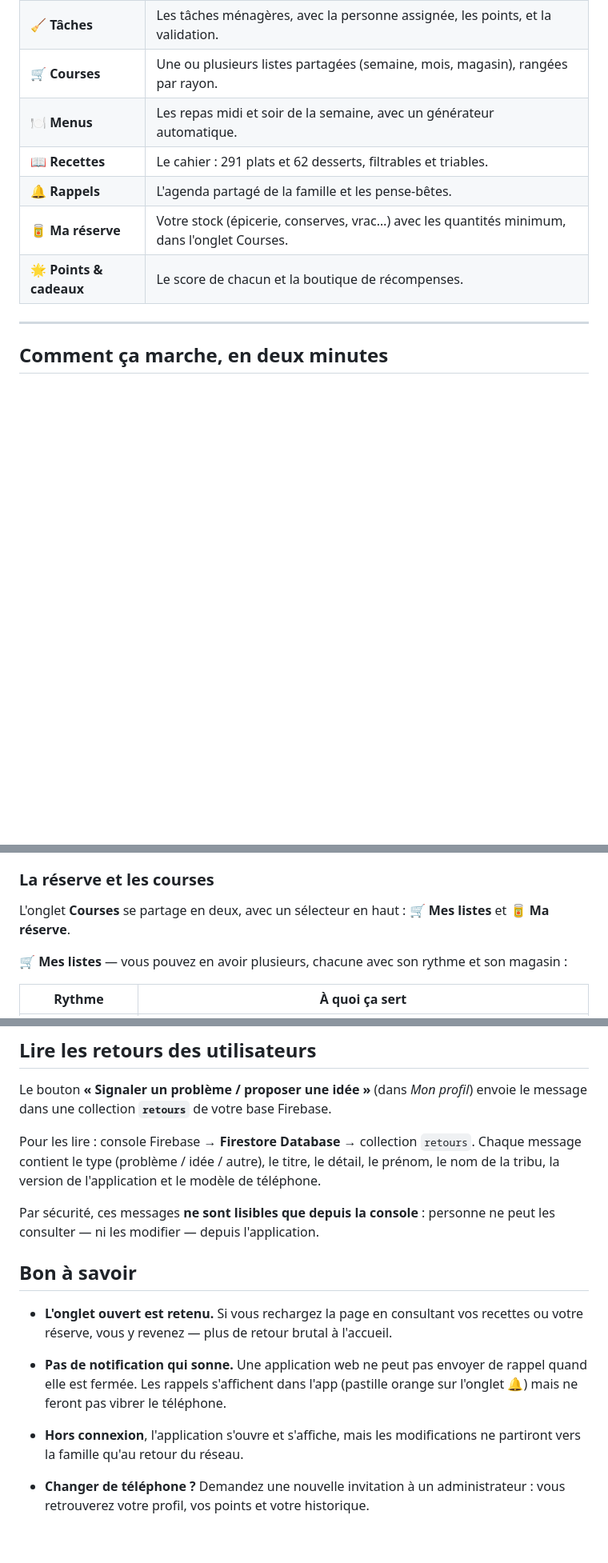
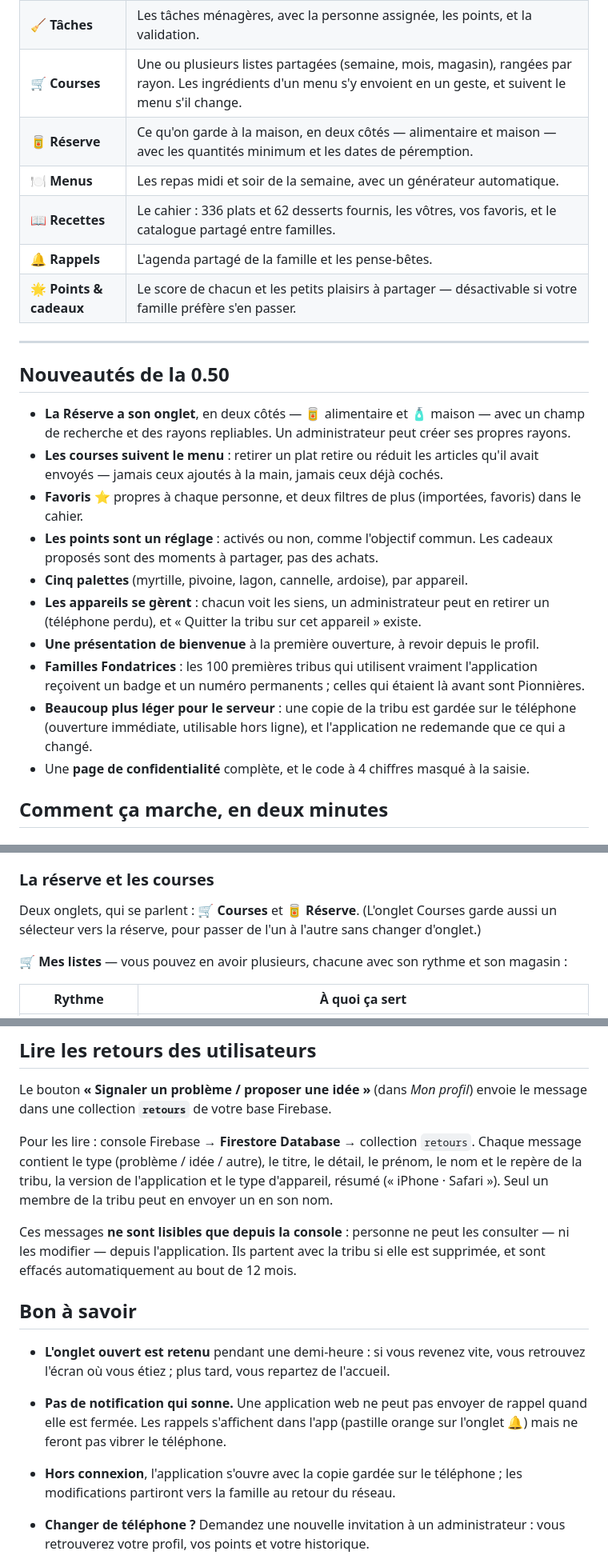
Before and after one commit to Amandiine37/matribu-app, a Markdown page: README.md, 3 parts joined by grey strips. Shown at 80% size. Drawn GitHub-style; blank space fills up the shorter version.

```diff
--- a/README.md
+++ b/README.md
@@ -12,14 +12,40 @@ Application pour téléphone (à installer sur l'écran d'accueil) qui rassemble
 |---|---|
 | 🏡 **Accueil** | Ce qu'il y a à faire aujourd'hui : mes tâches, le menu du jour, les rappels, les courses, le classement. |
 | 🧹 **Tâches** | Les tâches ménagères, avec la personne assignée, les points, et la validation. |
-| 🛒 **Courses** | Une ou plusieurs listes partagées (semaine, mois, magasin), rangées par rayon. |
+| 🛒 **Courses** | Une ou plusieurs listes partagées (semaine, mois, magasin), rangées par rayon. Les ingrédients d'un menu s'y envoient en un geste, et suivent le menu s'il change. |
+| 🥫 **Réserve** | Ce qu'on garde à la maison, en deux côtés — alimentaire et maison — avec les quantités minimum et les dates de péremption. |
 | 🍽️ **Menus** | Les repas midi et soir de la semaine, avec un générateur automatique. |
-| 📖 **Recettes** | Le cahier : 291 plats et 62 desserts, filtrables et triables. |
+| 📖 **Recettes** | Le cahier : 336 plats et 62 desserts fournis, les vôtres, vos favoris, et le catalogue partagé entre familles. |
 | 🔔 **Rappels** | L'agenda partagé de la famille et les pense-bêtes. |
-| 🥫 **Ma réserve** | Votre stock (épicerie, conserves, vrac…) avec les quantités minimum, dans l'onglet Courses. |
-| 🌟 **Points & cadeaux** | Le score de chacun et la boutique de récompenses. |
+| 🌟 **Points & cadeaux** | Le score de chacun et les petits plaisirs à partager — désactivable si votre famille préfère s'en passer. |
 
 ---
+
+## Nouveautés de la 0.50
+
+- **La Réserve a son onglet**, en deux côtés — 🥫 alimentaire et 🧴 maison — avec un
+  champ de recherche et des rayons repliables. Un administrateur peut créer ses
+  propres rayons.
+- **Les courses suivent le menu** : retirer un plat retire ou réduit les articles
+  qu'il avait envoyés — jamais ceux ajoutés à la main, jamais ceux déjà cochés.
+- **Favoris** ⭐ propres à chaque personne, et deux filtres de plus (importées,
+  favoris) dans le cahier.
+- **Les points sont un réglage** : activés ou non, comme l'objectif commun. Les
+  cadeaux proposés sont des moments à partager, pas des achats.
+- **Cinq palettes** (myrtille, pivoine, lagon, cannelle, ardoise), par appareil.
+- **Les appareils se gèrent** : chacun voit les siens, un administrateur peut
+  en retirer un (téléphone perdu), et « Quitter la tribu sur cet appareil »
+  existe.
+- **Une présentation de bienvenue** à la première ouverture, à revoir depuis le
+  profil.
+- **Familles Fondatrices** : les 100 premières tribus qui utilisent vraiment
+  l'application reçoivent un badge et un numéro permanents ; celles qui étaient
+  là avant sont Pionnières.
+- **Beaucoup plus léger pour le serveur** : une copie de la tribu est gardée sur
+  le téléphone (ouverture immédiate, utilisable hors ligne), et l'application ne
+  redemande que ce qui a changé.
+- Une **page de confidentialité** complète, et le code à 4 chiffres masqué à la
+  saisie.
 
 ## Comment ça marche, en deux minutes
 
@@ -264,8 +290,9 @@ reste affiché.
 
 ### La réserve et les courses
 
-L'onglet **Courses** se partage en deux, avec un sélecteur en haut :
-**🛒 Mes listes** et **🥫 Ma réserve**.
+Deux onglets, qui se parlent : **🛒 Courses** et **🥫 Réserve**. (L'onglet Courses
+garde aussi un sélecteur vers la réserve, pour passer de l'un à l'autre sans
+changer d'onglet.)
 
 **🛒 Mes listes** — vous pouvez en avoir plusieurs, chacune avec son rythme et
 son magasin :
@@ -868,22 +903,24 @@ envoie le message dans une collection **`retours`** de votre base Firebase.
 
 Pour les lire : console Firebase → **Firestore Database** → collection
 `retours`. Chaque message contient le type (problème / idée / autre), le titre,
-le détail, le prénom, le nom de la tribu, la version de l'application et le
-modèle de téléphone.
+le détail, le prénom, le nom et le repère de la tribu, la version de
+l'application et le type d'appareil, résumé (« iPhone · Safari »). Seul un membre
+de la tribu peut en envoyer un en son nom.
 
-Par sécurité, ces messages **ne sont lisibles que depuis la console** : personne
-ne peut les consulter — ni les modifier — depuis l'application.
+Ces messages **ne sont lisibles que depuis la console** : personne ne peut les
+consulter — ni les modifier — depuis l'application. Ils partent avec la tribu si
+elle est supprimée, et sont effacés automatiquement au bout de 12 mois.
 
 ## Bon à savoir
 
-- **L'onglet ouvert est retenu.** Si vous rechargez la page en consultant vos
-  recettes ou votre réserve, vous y revenez — plus de retour brutal à l'accueil.
+- **L'onglet ouvert est retenu** pendant une demi-heure : si vous revenez vite,
+  vous retrouvez l'écran où vous étiez ; plus tard, vous repartez de l'accueil.
 
 - **Pas de notification qui sonne.** Une application web ne peut pas envoyer de
   rappel quand elle est fermée. Les rappels s'affichent dans l'app (pastille
   orange sur l'onglet 🔔) mais ne feront pas vibrer le téléphone.
-- **Hors connexion**, l'application s'ouvre et s'affiche, mais les modifications
-  ne partiront vers la famille qu'au retour du réseau.
+- **Hors connexion**, l'application s'ouvre avec la copie gardée sur le
+  téléphone ; les modifications partiront vers la famille au retour du réseau.
 - **Changer de téléphone ?** Demandez une nouvelle invitation à un
   administrateur : vous retrouverez votre profil, vos points et votre historique.
 - **Il vous redemande de créer une famille ?** C'est que cet accès-là n'a pas
```
Also changed, not shown: other parts of README.md (+31 -23 lines).
